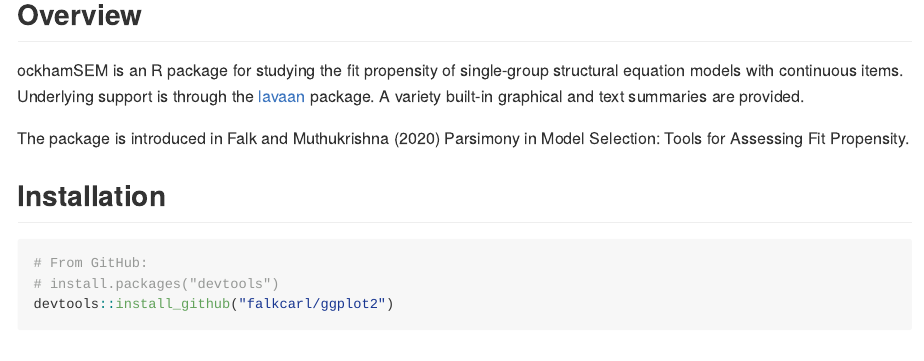
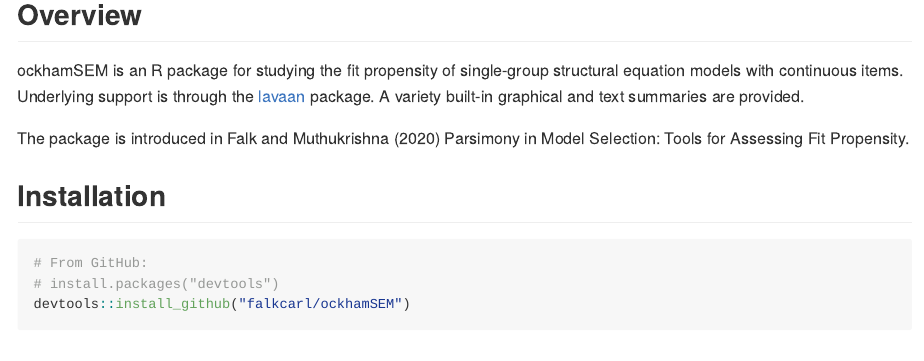
Before and after one commit to falkcarl/ockhamSEM, an R Markdown document (README.Rmd): the page in a window 1100 px wide, from 120 px down. Rendered offline with R 4.5, knitr and Pandoc, with nearby package versions.

Commit message:
readme fix

````diff
--- a/README.Rmd
+++ b/README.Rmd
@@ -24,7 +24,7 @@
 ```{r, eval = FALSE}
 # From GitHub:
 # install.packages("devtools")
-devtools::install_github("falkcarl/ggplot2")
+devtools::install_github("falkcarl/ockhamSEM")
 ```
 
 ## Usage
````
